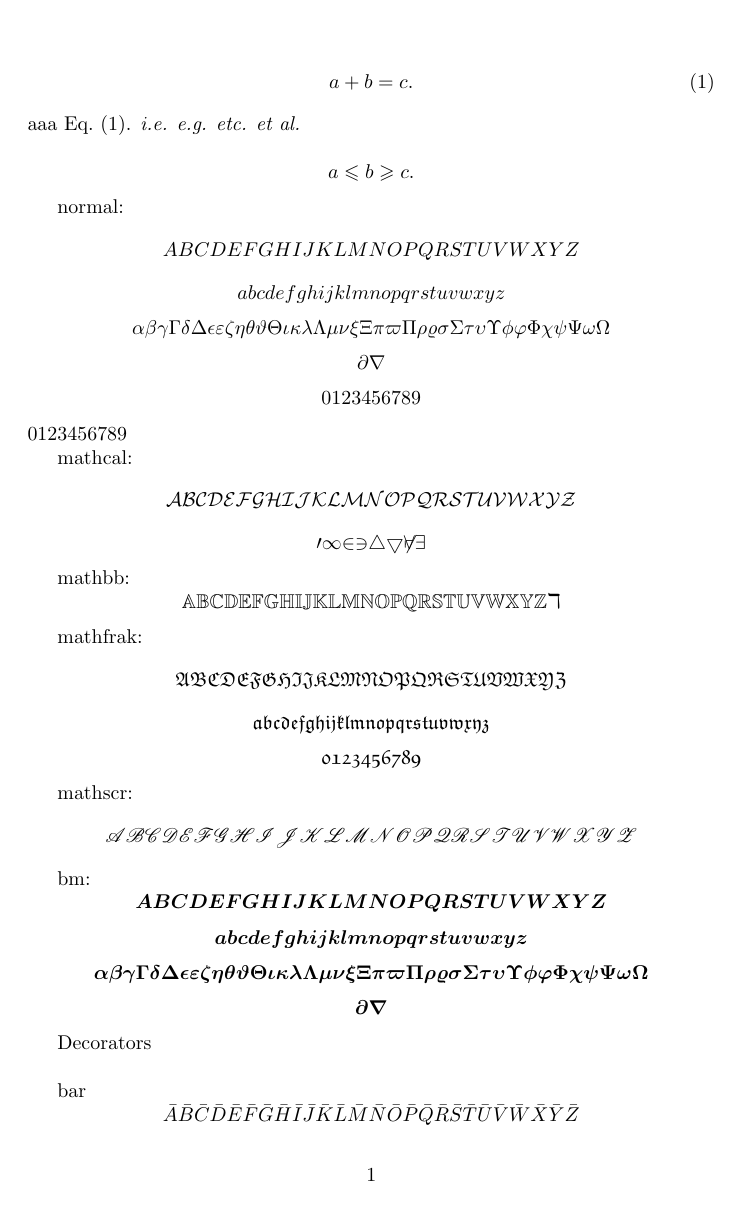
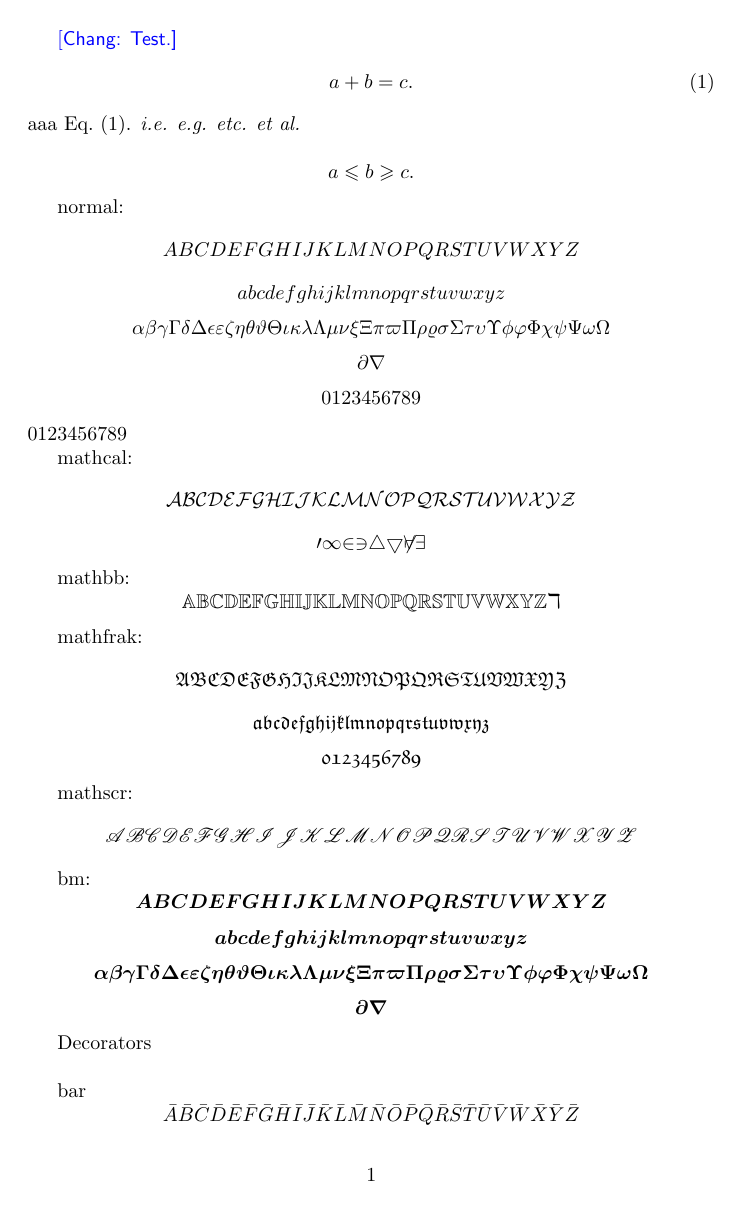
Before and after one commit to changliu00/changdefs, a LaTeX document (test.tex, which reads changdefs.sty): page 1 of 3. Compiled offline with pdfLaTeX.

Commit message:
Options 'chang' and 'main' added

```diff
--- a/changdefs.sty
+++ b/changdefs.sty
@@ -23,6 +23,9 @@
 \DeclareOption{noeqref}{\gdef\changdefsnoeqref{1}}
 \DeclareOption{nolege}{\gdef\changdefsnolege{1}}
 \DeclareOption{alldisp}{\gdef\changdefsalldisp{1}}
+
+\DeclareOption{chang}{\gdef\changdefschang{1}}
+\DeclareOption{main}{\gdef\changdefsmain{1}}
 \ProcessOptions\relax
 
 % Fonts for Latin and Greek Letters
@@ -969,12 +972,14 @@
 \RequirePackage{amsthm}
 \theoremstyle{plain}
 \newtheorem{theorem}{Theorem}
-\newtheorem{definition}[theorem]{Definition}
 \newtheorem{lemma}[theorem]{Lemma}
 \newtheorem{proposition}[theorem]{Proposition}
 \newtheorem{corollary}[theorem]{Corollary}
 \theoremstyle{definition}
+\newtheorem{definition}[theorem]{Definition}
+\newtheorem{assumption}[theorem]{Assumption}
 \newtheorem{remark}[theorem]{Remark}
+\newtheorem{example}[theorem]{Example}
 \newtheorem*{note}{Note}
 
 \newtheorem{innercustomthm}{Theorem}
@@ -984,6 +989,21 @@
 {\endinnercustomthm}
 \fi
 
+\ifdefined\changdefschang
+  \RequirePackage{color}
+  \newcommand{\chang}[1]{{\color{blue}{[\bf\sf Chang: #1]}}}
+\fi
+\ifdefined\changdefsmain
+  \RequirePackage[
+    backref=section,
+    colorlinks=true,
+    citecolor=blue,
+    linkcolor=blue,
+    anchorcolor=red,
+    unicode=true,
+    urlcolor=blue
+  ]{hyperref}
+\fi
 
 % Global Behaviors
 \ifdefined\changdefsnoautonum\else
@@ -1012,11 +1032,13 @@
 
 % Common functions / distributions
 \newcommand{\KL}{\mathrm{KL}}
+\newcommand{\JS}{\mathrm{JS}}
 \newcommand{\vMF}{\mathrm{vMF}}
 \newcommand{\Cat}{\mathrm{Cat}}
 \newcommand{\Dir}{\mathrm{Dir}}
 \newcommand{\Bern}{\mathrm{Bern}}
 \newcommand{\Mult}{\mathrm{Mult}}
+\newcommand{\Unif}{\mathrm{Unif}}
 
 % Common Symbols
 \newcommand{\ud}{\mathrm{d}} % for differentiation
--- a/test.tex
+++ b/test.tex
@@ -1,8 +1,9 @@
 \documentclass{article}
-\usepackage[alldisp]{changdefs}
+\usepackage[alldisp, chang]{changdefs}
 
 \begin{document}
 
+\chang{Test.}
 \begin{align}
   a + b = c.
   \label{eqn:a}
```
